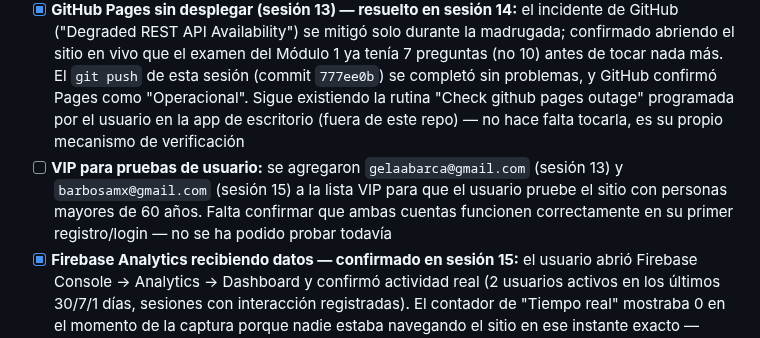
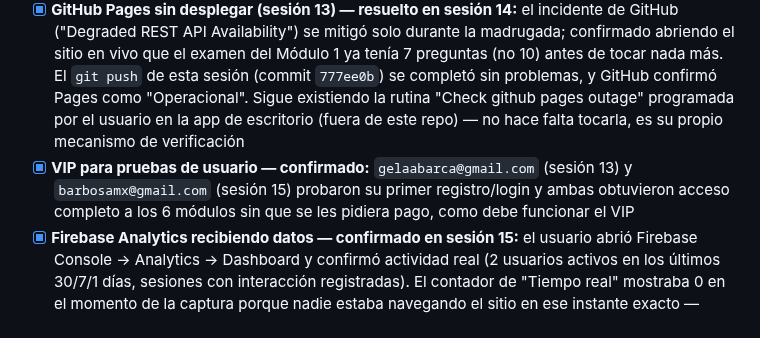
Before and after one commit to srgabarca-del/academia-ia-generaciones, a Markdown page: CLAUDE.md, the part around the change. Rendered like a GitHub page.

Commit message:
Confirmar en CLAUDE.md que las cuentas VIP de prueba funcionan correctamente
Co-Authored-By: Claude Sonnet 5 <noreply@anthropic.com>

```diff
--- a/CLAUDE.md
+++ b/CLAUDE.md
@@ -135,7 +135,7 @@ sessionStorage.setItem('acceso_modulo6', '1');
 - [ ] **Soporte al cliente** — Pendiente de implementar
 - [ ] **Diagnóstico general** — Revisar qué dejó de funcionar tras migraciones anteriores
 - [x] **GitHub Pages sin desplegar (sesión 13) — resuelto en sesión 14:** el incidente de GitHub ("Degraded REST API Availability") se mitigó solo durante la madrugada; confirmado abriendo el sitio en vivo que el examen del Módulo 1 ya tenía 7 preguntas (no 10) antes de tocar nada más. El `git push` de esta sesión (commit `777ee0b`) se completó sin problemas, y GitHub confirmó Pages como "Operacional". Sigue existiendo la rutina "Check github pages outage" programada por el usuario en la app de escritorio (fuera de este repo) — no hace falta tocarla, es su propio mecanismo de verificación
-- [ ] **VIP para pruebas de usuario:** se agregaron `gelaabarca@gmail.com` (sesión 13) y `barbosamx@gmail.com` (sesión 15) a la lista VIP para que el usuario pruebe el sitio con personas mayores de 60 años. Falta confirmar que ambas cuentas funcionen correctamente en su primer registro/login — no se ha podido probar todavía
+- [x] **VIP para pruebas de usuario — confirmado:** `gelaabarca@gmail.com` (sesión 13) y `barbosamx@gmail.com` (sesión 15) probaron su primer registro/login y ambas obtuvieron acceso completo a los 6 módulos sin que se les pidiera pago, como debe funcionar el VIP
 - [x] **Firebase Analytics recibiendo datos — confirmado en sesión 15:** el usuario abrió Firebase Console → Analytics → Dashboard y confirmó actividad real (2 usuarios activos en los últimos 30/7/1 días, sesiones con interacción registradas). El contador de "Tiempo real" mostraba 0 en el momento de la captura porque nadie estaba navegando el sitio en ese instante exacto — normal, ese panel solo captura los últimos ~30 minutos. Cierra la duda pendiente desde la nota técnica 22 (sesión 13)
 - [ ] **Bug preexistente en `modulo1.html` — bloque de Firebase duplicado y roto en el `<head>`** (nota técnica 23, tarea en segundo plano `task_8e8af1e1` ya lanzada): investigar si es código muerto seguro de eliminar
 - [ ] **Placeholders de `legal.html`:** el Aviso de Privacidad, la Política de Cookies y la Política de Reembolsos aún tienen `[fecha]` y `[tu correo de contacto]` sin completar. Los **Términos y Condiciones ya no son un placeholder** (nota técnica 26) — el usuario compartió un borrador real con jurisdicción definida (Zapopan, Jalisco, México), pendiente solo de revisión legal antes de salir de Beta
```
